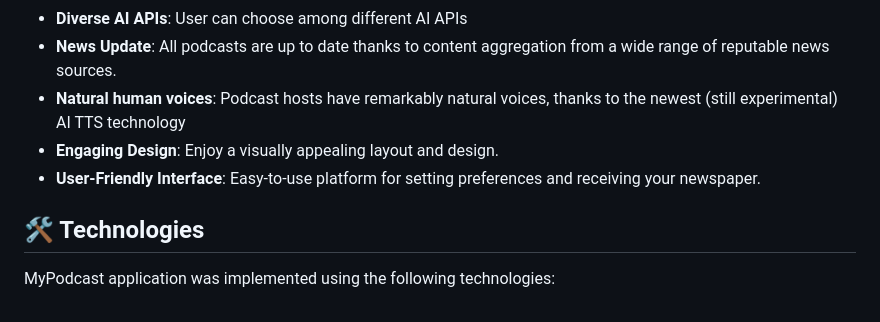
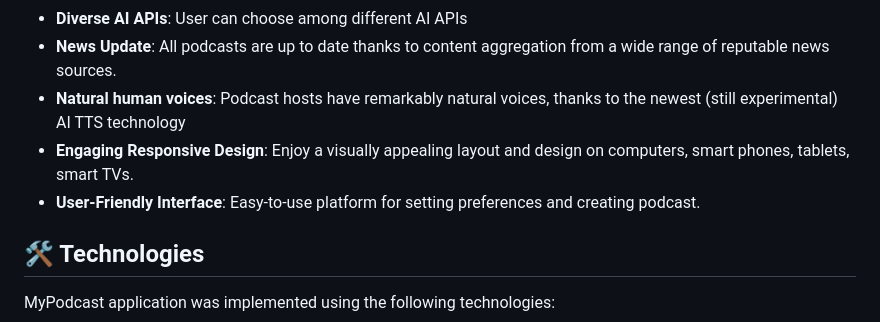
Before and after one commit to EcoG-One/MyPodcast, a Markdown page: README.md, the part around the change. Rendered like a GitHub page.

```diff
--- a/README.md
+++ b/README.md
@@ -35,8 +35,8 @@ https://mypodcast-5v87.onrender.com
 - **Diverse AI APIs**: User can choose among different AI APIs
 - **News Update**: All podcasts are up to date thanks to content aggregation from a wide range of reputable news sources.
 - **Natural human voices**: Podcast hosts have remarkably natural voices, thanks to the newest (still experimental) AI TTS technology
-- **Engaging Design**: Enjoy a visually appealing layout and design.
-- **User-Friendly Interface**: Easy-to-use platform for setting preferences and receiving your newspaper.
+- **Engaging Responsive Design**: Enjoy a visually appealing layout and design on computers, smart phones, tablets, smart TVs.
+- **User-Friendly Interface**: Easy-to-use platform for setting preferences and creating podcast.
 
 ## 🛠️ Technologies
 
```
